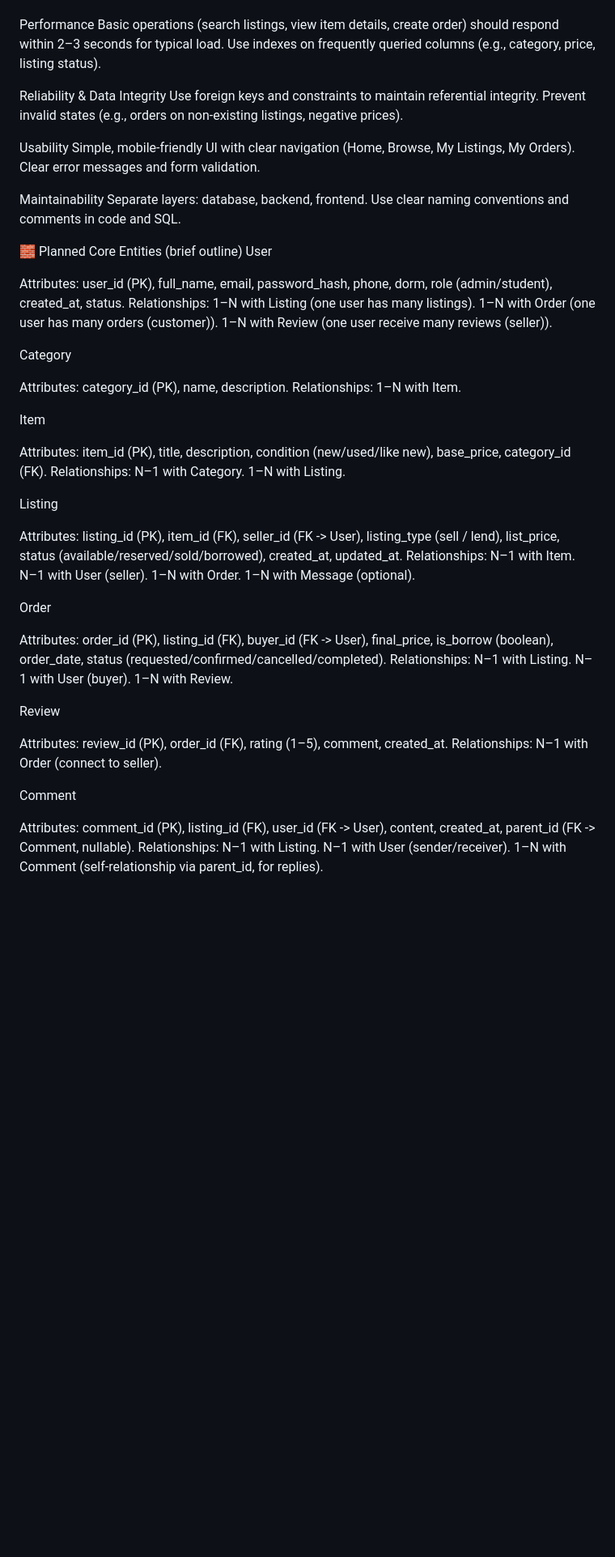
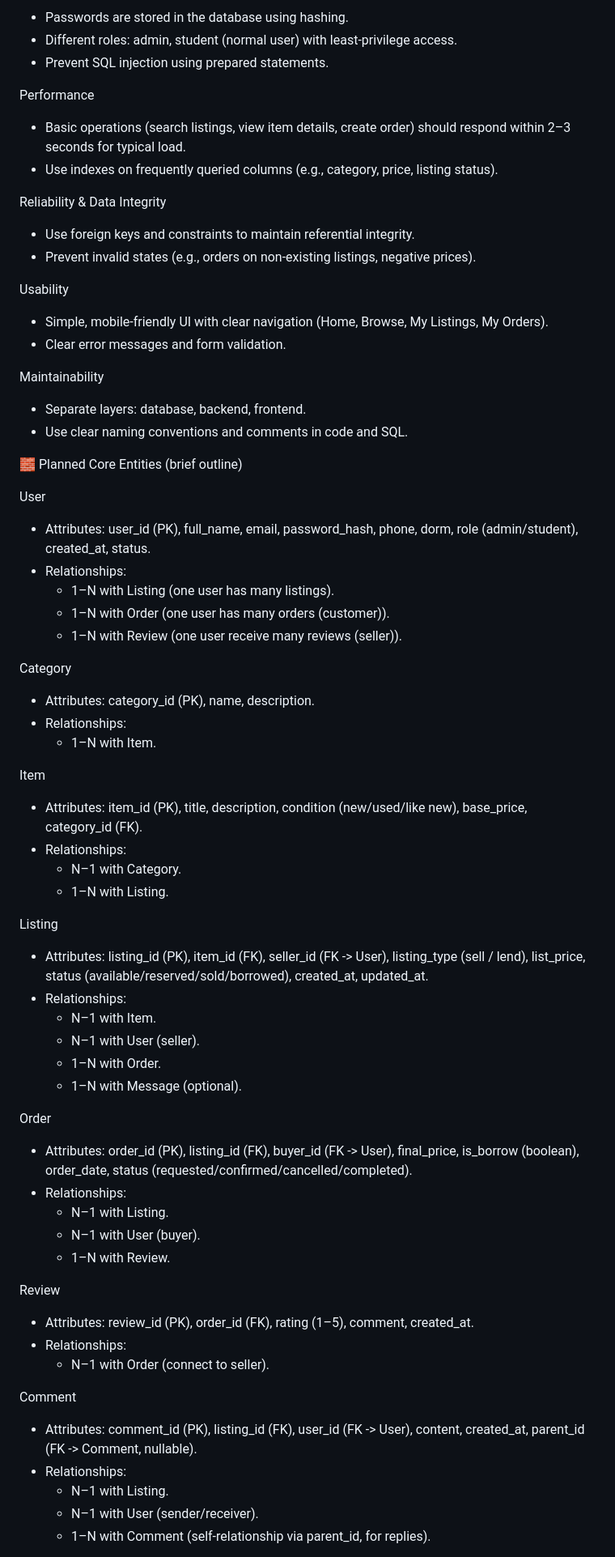
Before and after one commit to nico-tuananh/vinuni-circular-market, a Markdown page: README.md, the part around the change printed below. Shown: that part at 81% size. Drawn GitHub-style; blank space fills up the shorter version.

Commit message:
Refactor README structure and formatting
Removed redundant project title and brief description sections, and adjusted formatting for clarity.

```diff
--- a/README.md
+++ b/README.md
@@ -53,90 +72,80 @@ Prevent SQL injection using prepared statements.
 
+- Passwords are stored in the database using hashing.
+- Different roles: admin, student (normal user) with least-privilege access.
+- Prevent SQL injection using prepared statements.
 
 Performance
-Basic operations (search listings, view item details, create order) should respond within 2–3 seconds for typical load.
-Use indexes on frequently queried columns (e.g., category, price, listing status).
 
+- Basic operations (search listings, view item details, create order) should respond within 2–3 seconds for typical load.
+- Use indexes on frequently queried columns (e.g., category, price, listing status).
 
 Reliability & Data Integrity
-Use foreign keys and constraints to maintain referential integrity.
-Prevent invalid states (e.g., orders on non-existing listings, negative prices).
 
+- Use foreign keys and constraints to maintain referential integrity.
+- Prevent invalid states (e.g., orders on non-existing listings, negative prices).
 
 Usability
-Simple, mobile-friendly UI with clear navigation (Home, Browse, My Listings, My Orders).
-Clear error messages and form validation.
 
+- Simple, mobile-friendly UI with clear navigation (Home, Browse, My Listings, My Orders).
+- Clear error messages and form validation.
 
 Maintainability
-Separate layers: database, backend, frontend.
-Use clear naming conventions and comments in code and SQL.
 
+- Separate layers: database, backend, frontend.
+- Use clear naming conventions and comments in code and SQL.
 
 🧱 Planned Core Entities (brief outline)
+
 User
 
-
-Attributes: user_id (PK), full_name, email, password_hash, phone, dorm, role (admin/student), created_at, status.
-Relationships:
-1–N with Listing (one user has many listings).
-1–N with Order (one user has many orders (customer)).
-1–N with Review (one user receive many reviews (seller)).
-
+- Attributes: user_id (PK), full_name, email, password_hash, phone, dorm, role (admin/student), created_at, status.
+- Relationships:
+  - 1–N with Listing (one user has many listings).
+  - 1–N with Order (one user has many orders (customer)).
+  - 1–N with Review (one user receive many reviews (seller)).
 
 Category
 
-
-Attributes: category_id (PK), name, description.
-Relationships:
-1–N with Item.
-
+- Attributes: category_id (PK), name, description.
+- Relationships:
+  - 1–N with Item.
 
 Item
 
-
-Attributes: item_id (PK), title, description, condition (new/used/like new), base_price, category_id (FK).
-Relationships:
-N–1 with Category.
-1–N with Listing.
-
+- Attributes: item_id (PK), title, description, condition (new/used/like new), base_price, category_id (FK).
+- Relationships:
+  - N–1 with Category.
+  - 1–N with Listing.
 
 Listing
 
-
-Attributes: listing_id (PK), item_id (FK), seller_id (FK -> User), listing_type (sell / lend), list_price, status (available/reserved/sold/borrowed), created_at, updated_at.
-Relationships:
-N–1 with Item.
-N–1 with User (seller).
-1–N with Order.
-1–N with Message (optional).
-
+- Attributes: listing_id (PK), item_id (FK), seller_id (FK -> User), listing_type (sell / lend), list_price, status (available/reserved/sold/borrowed), created_at, updated_at.
+- Relationships:
+  - N–1 with Item.
+  - N–1 with User (seller).
+  - 1–N with Order.
+  - 1–N with Message (optional).
 
 Order
 
-
-Attributes: order_id (PK), listing_id (FK), buyer_id (FK -> User), final_price, is_borrow (boolean), order_date, status (requested/confirmed/cancelled/completed).
-Relationships:
-N–1 with Listing.
-N–1 with User (buyer).
-1–N with Review.
-
+- Attributes: order_id (PK), listing_id (FK), buyer_id (FK -> User), final_price, is_borrow (boolean), order_date, status (requested/confirmed/cancelled/completed).
+- Relationships:
+  - N–1 with Listing.
+  - N–1 with User (buyer).
+  - 1–N with Review.
 
 Review
 
-
-Attributes: review_id (PK), order_id (FK), rating (1–5), comment, created_at.
-Relationships:
-N–1 with Order (connect to seller).
-
+- Attributes: review_id (PK), order_id (FK), rating (1–5), comment, created_at.
+- Relationships:
+  - N–1 with Order (connect to seller).
 
 Comment
 
-
-Attributes: comment_id (PK), listing_id (FK), user_id (FK -> User), content, created_at, parent_id (FK -> Comment, nullable).
-Relationships:
-N–1 with Listing.
-N–1 with User (sender/receiver).
-1–N with Comment (self-relationship via parent_id, for replies).
-
+- Attributes: comment_id (PK), listing_id (FK), user_id (FK -> User), content, created_at, parent_id (FK -> Comment, nullable).
+- Relationships:
+  - N–1 with Listing.
+  - N–1 with User (sender/receiver).
+  - 1–N with Comment (self-relationship via parent_id, for replies).
 
 🔧 Tech Stack
```
Also changed, not shown: other parts of README.md (+99 -92 lines).
